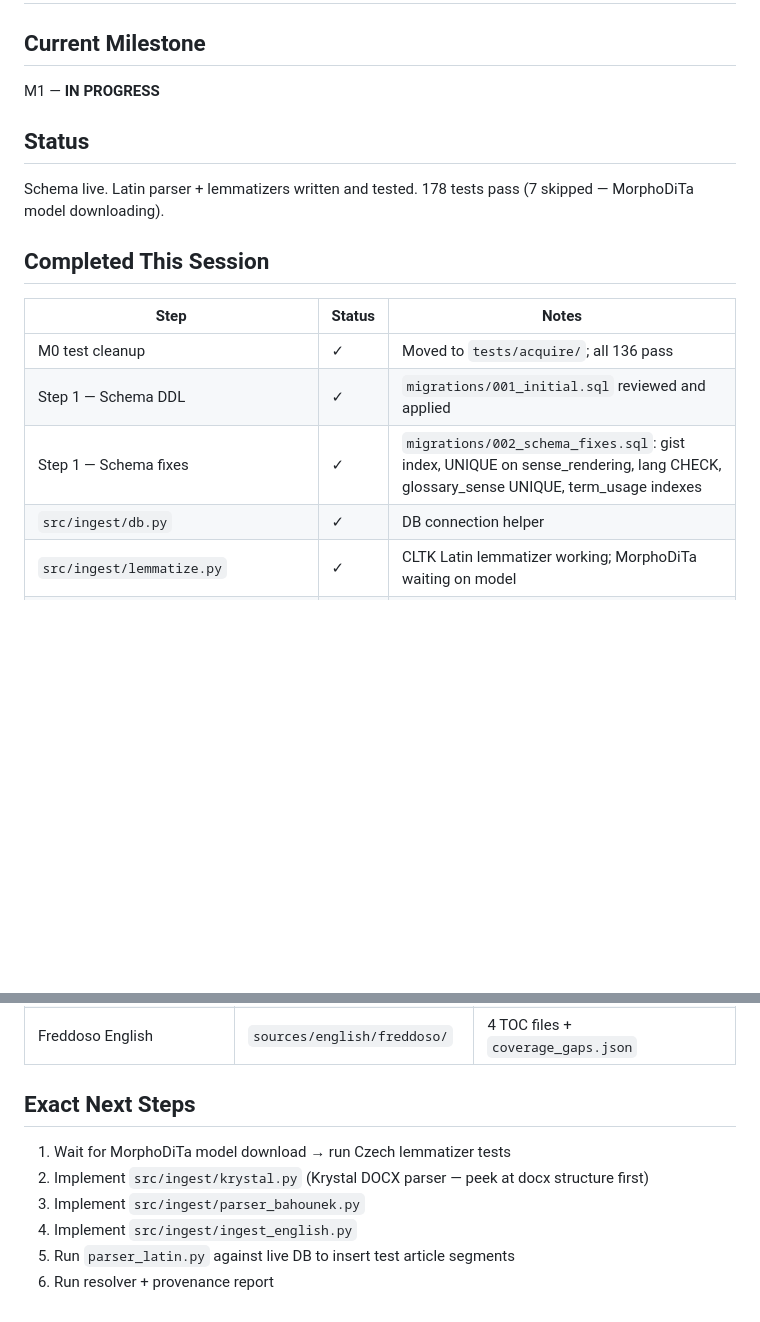
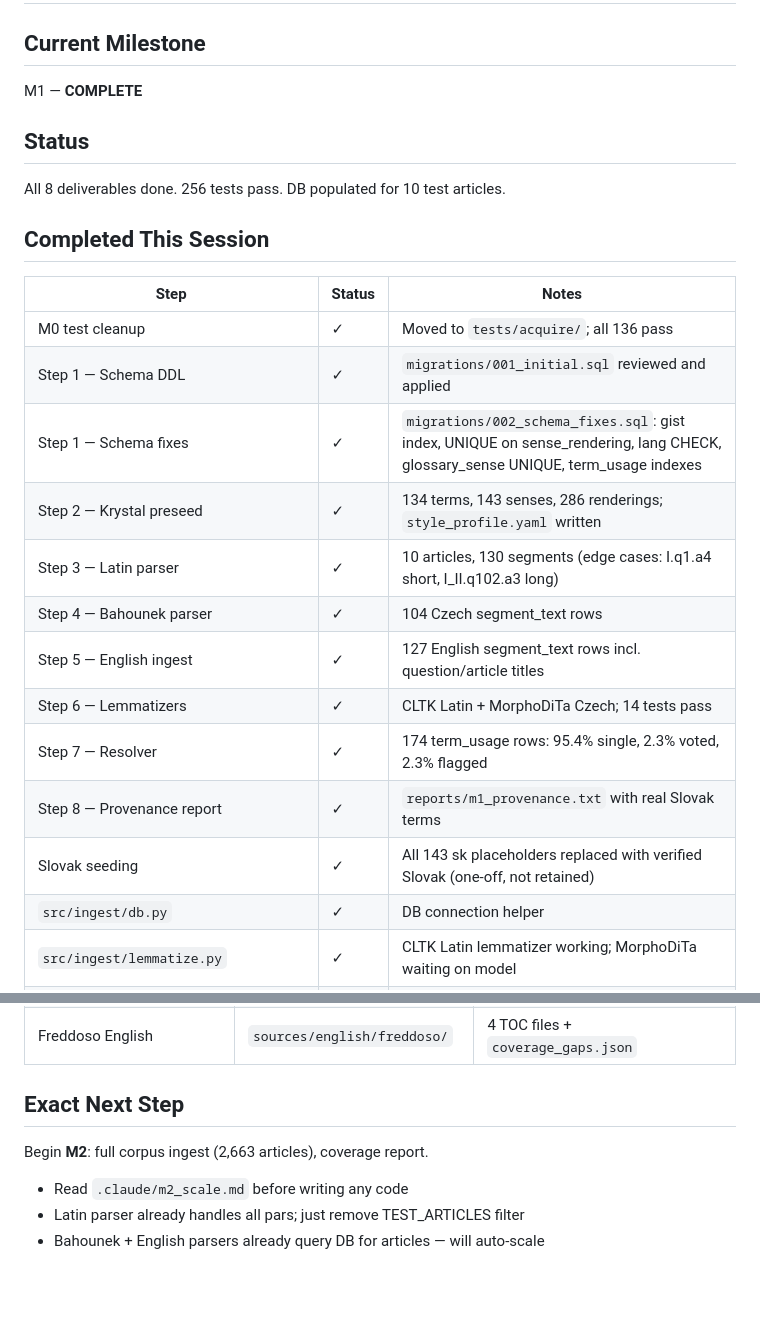
Before and after one commit to dedocibula/aquinas-pipeline, a Markdown page: docs/session_state.md, 2 parts joined by grey strips. Rendered like a GitHub page; blank space fills up the shorter version.

Commit message:
docs: mark M1 complete, update session state for M2

```diff
--- a/docs/session_state.md
+++ b/docs/session_state.md
@@ -1,10 +1,10 @@
 # Session State
 
 ## Current Milestone
-M1 — **IN PROGRESS**
+M1 — **COMPLETE**
 
 ## Status
-Schema live. Latin parser + lemmatizers written and tested. 178 tests pass (7 skipped — MorphoDiTa model downloading).
+All 8 deliverables done. 256 tests pass. DB populated for 10 test articles.
 
 ## Completed This Session
 | Step | Status | Notes |
@@ -12,6 +12,14 @@ Schema live. Latin parser + lemmatizers written and tested. 178 tests pass (7 sk
 | M0 test cleanup | ✓ | Moved to `tests/acquire/`; all 136 pass |
 | Step 1 — Schema DDL | ✓ | `migrations/001_initial.sql` reviewed and applied |
 | Step 1 — Schema fixes | ✓ | `migrations/002_schema_fixes.sql`: gist index, UNIQUE on sense_rendering, lang CHECK, glossary_sense UNIQUE, term_usage indexes |
+| Step 2 — Krystal preseed | ✓ | 134 terms, 143 senses, 286 renderings; `style_profile.yaml` written |
+| Step 3 — Latin parser | ✓ | 10 articles, 130 segments (edge cases: I.q1.a4 short, I_II.q102.a3 long) |
+| Step 4 — Bahounek parser | ✓ | 104 Czech segment_text rows |
+| Step 5 — English ingest | ✓ | 127 English segment_text rows incl. question/article titles |
+| Step 6 — Lemmatizers | ✓ | CLTK Latin + MorphoDiTa Czech; 14 tests pass |
+| Step 7 — Resolver | ✓ | 174 term_usage rows: 95.4% single, 2.3% voted, 2.3% flagged |
+| Step 8 — Provenance report | ✓ | `reports/m1_provenance.txt` with real Slovak terms |
+| Slovak seeding | ✓ | All 143 sk placeholders replaced with verified Slovak (one-off, not retained) |
 | `src/ingest/db.py` | ✓ | DB connection helper |
 | `src/ingest/lemmatize.py` | ✓ | CLTK Latin lemmatizer working; MorphoDiTa waiting on model |
 | `tests/ingest/test_lemmatize.py` | ✓ | 7 Latin pass; 7 Czech skip until model available |
@@ -69,10 +77,8 @@ Schema live. Latin parser + lemmatizers written and tested. 178 tests pass (7 sk
 | Dominican English | `sources/english/dominican/` | 614 files |
 | Freddoso English | `sources/english/freddoso/` | 4 TOC files + `coverage_gaps.json` |
 
-## Exact Next Steps
-1. Wait for MorphoDiTa model download → run Czech lemmatizer tests
-2. Implement `src/ingest/krystal.py` (Krystal DOCX parser — peek at docx structure first)
-3. Implement `src/ingest/parser_bahounek.py`
-4. Implement `src/ingest/ingest_english.py`
-5. Run `parser_latin.py` against live DB to insert test article segments
-6. Run resolver + provenance report
+## Exact Next Step
+Begin **M2**: full corpus ingest (2,663 articles), coverage report.
+- Read `.claude/m2_scale.md` before writing any code
+- Latin parser already handles all pars; just remove TEST_ARTICLES filter
+- Bahounek + English parsers already query DB for articles — will auto-scale
```
